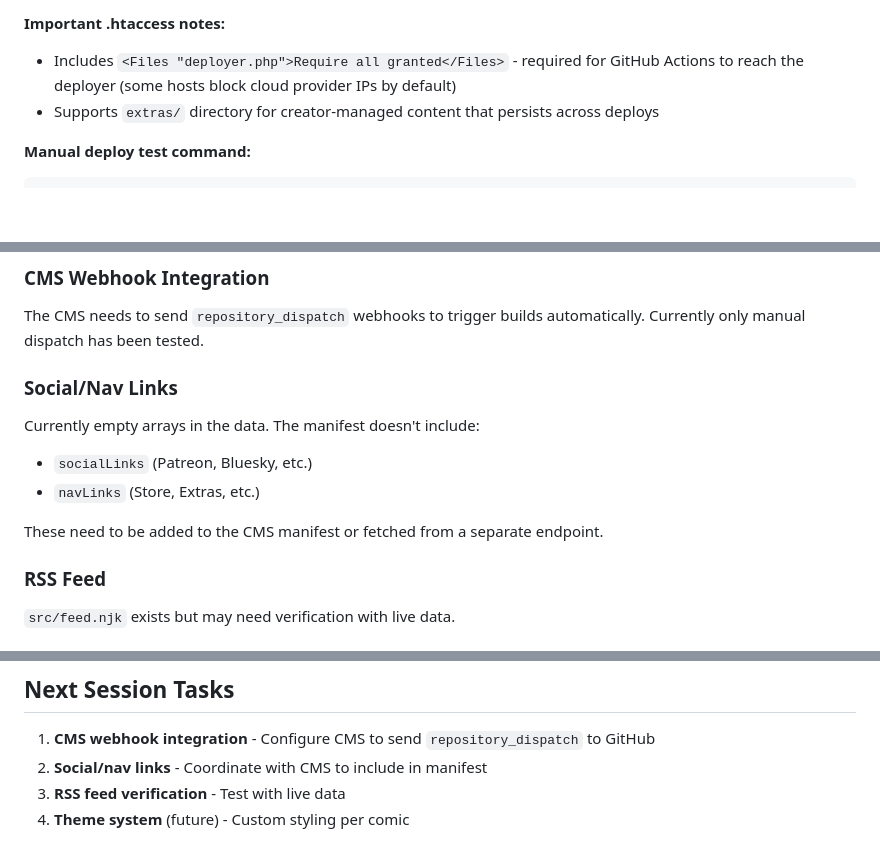
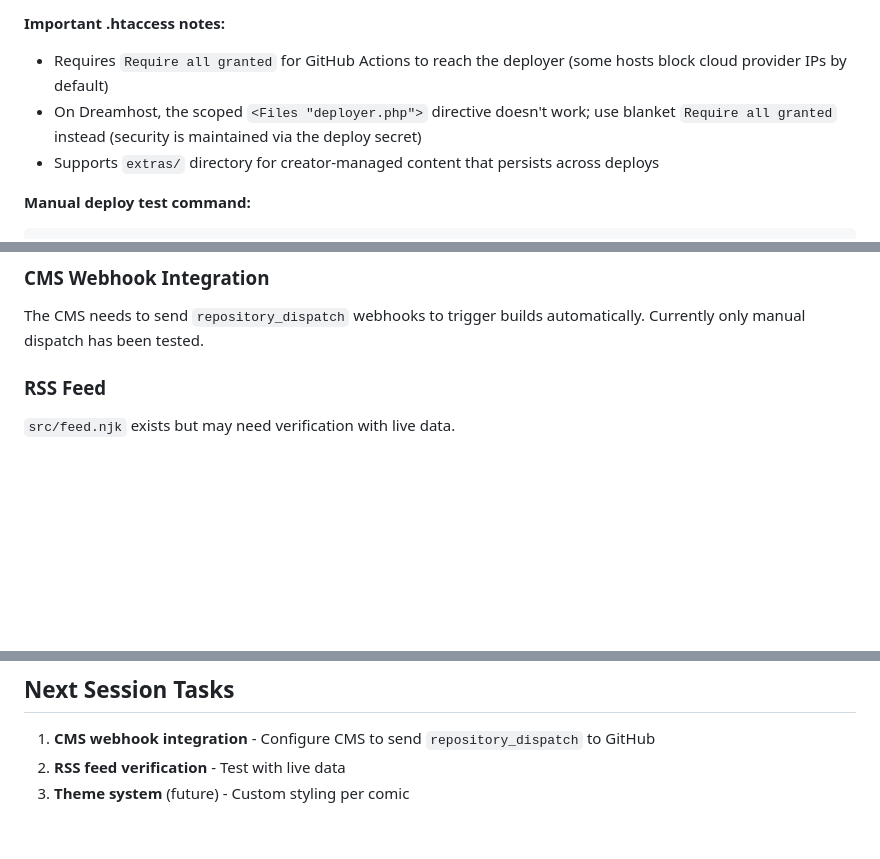
Before and after one commit to heatloss/chimera-ssg, a Markdown page: CLAUDE.md, 3 parts joined by grey strips. GitHub-like rendering; blank space fills up the shorter version.

```diff
--- a/CLAUDE.md
+++ b/CLAUDE.md
@@ -176,7 +191,8 @@ The deployer uses a `site/` subdirectory approach with .htaccess rewrites:
 4. Test: visit `https://yourdomain.com/deployer.php` → "Deployer ready"
 
 **Important .htaccess notes:**
-- Includes `<Files "deployer.php">Require all granted</Files>` - required for GitHub Actions to reach the deployer (some hosts block cloud provider IPs by default)
+- Requires `Require all granted` for GitHub Actions to reach the deployer (some hosts block cloud provider IPs by default)
+- On Dreamhost, the scoped `<Files "deployer.php">` directive doesn't work; use blanket `Require all granted` instead (security is maintained via the deploy secret)
 - Supports `extras/` directory for creator-managed content that persists across deploys
 
 **Manual deploy test command:**
@@ -195,13 +211,6 @@ curl -X POST -F "secret=YOUR_SECRET" -F "bundle=@bundle.zip" https://yourdomain.
 ### CMS Webhook Integration
 The CMS needs to send `repository_dispatch` webhooks to trigger builds automatically.
 Currently only manual dispatch has been tested.
-
-### Social/Nav Links
-Currently empty arrays in the data. The manifest doesn't include:
-- `socialLinks` (Patreon, Bluesky, etc.)
-- `navLinks` (Store, Extras, etc.)
-
-These need to be added to the CMS manifest or fetched from a separate endpoint.
 
 ### RSS Feed
 `src/feed.njk` exists but may need verification with live data.
@@ -223,6 +232,5 @@ npm start          # Dev server with hot reload
 ## Next Session Tasks
 
 1. **CMS webhook integration** - Configure CMS to send `repository_dispatch` to GitHub
-2. **Social/nav links** - Coordinate with CMS to include in manifest
-3. **RSS feed verification** - Test with live data
-4. **Theme system** (future) - Custom styling per comic
+2. **RSS feed verification** - Test with live data
+3. **Theme system** (future) - Custom styling per comic
```
Also changed, not shown: other parts of CLAUDE.md (+20 -5 lines).
